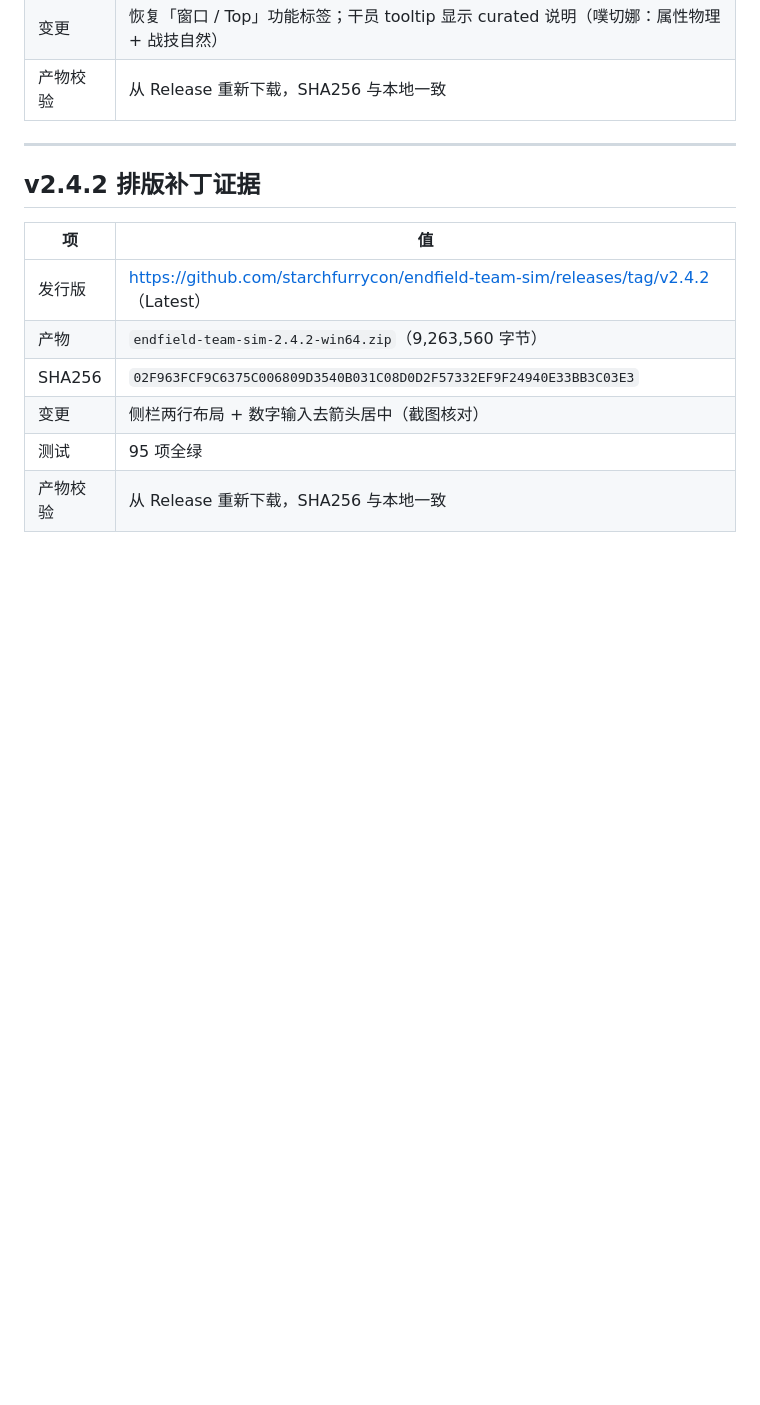
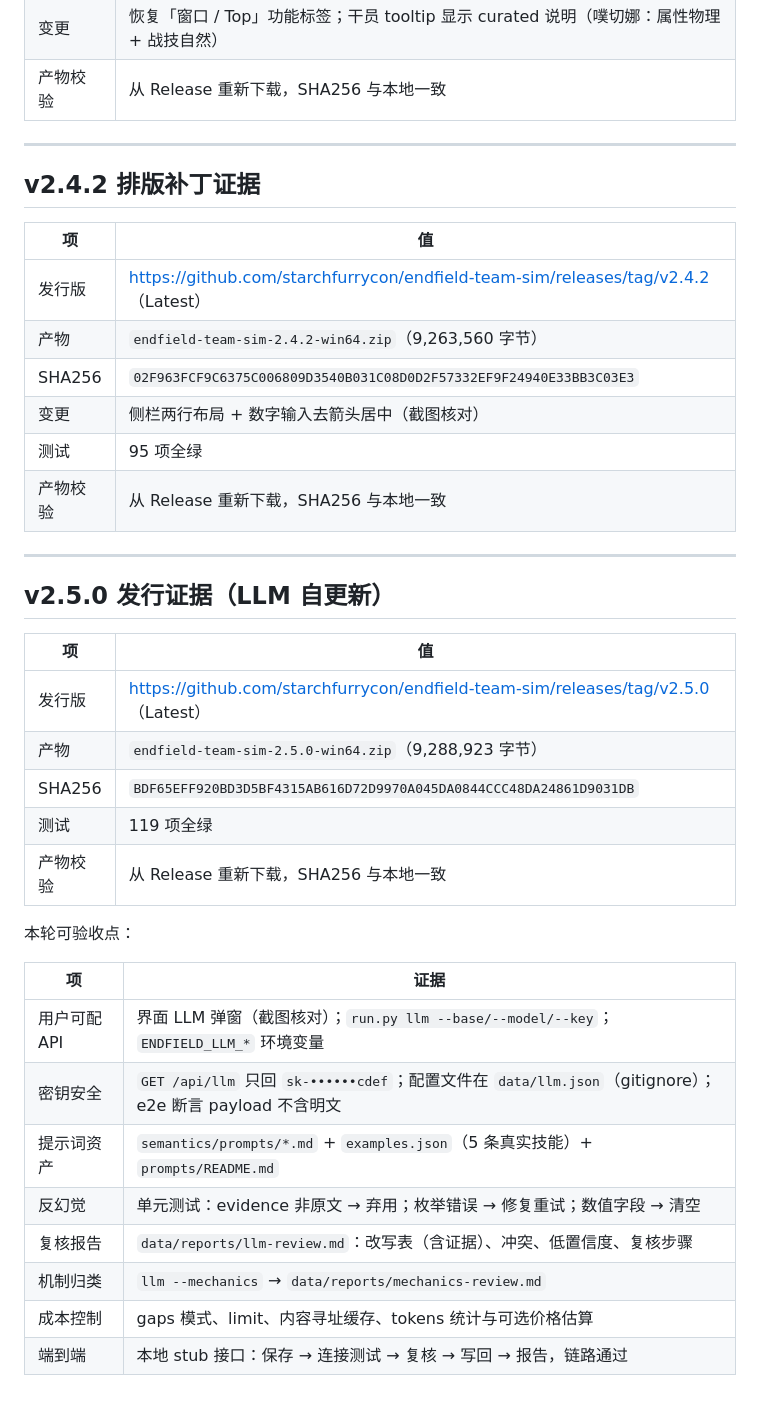
Before and after one commit to starchfurrycon/endfield-team-sim, a Markdown page: docs/04-验收报告.md, the part around the change. Drawn GitHub-style; blank space fills up the shorter version.

Commit message:
docs: v2.5.0 发行证据

```diff
--- a/docs/04-验收报告.md
+++ b/docs/04-验收报告.md
@@ -194,3 +194,28 @@ Ran 26 tests in 0.57s  OK
 | 变更 | 侧栏两行布局 + 数字输入去箭头居中（截图核对） |
 | 测试 | 95 项全绿 |
 | 产物校验 | 从 Release 重新下载，SHA256 与本地一致 |
+
+---
+
+## v2.5.0 发行证据（LLM 自更新）
+
+| 项 | 值 |
+|---|---|
+| 发行版 | https://github.com/starchfurrycon/endfield-team-sim/releases/tag/v2.5.0 （Latest） |
+| 产物 | `endfield-team-sim-2.5.0-win64.zip`（9,288,923 字节） |
+| SHA256 | `BDF65EFF920BD3D5BF4315AB616D72D9970A045DA0844CCC48DA24861D9031DB` |
+| 测试 | 119 项全绿 |
+| 产物校验 | 从 Release 重新下载，SHA256 与本地一致 |
+
+本轮可验收点：
+
+| 项 | 证据 |
+|---|---|
+| 用户可配 API | 界面 LLM 弹窗（截图核对）；`run.py llm --base/--model/--key`；`ENDFIELD_LLM_*` 环境变量 |
+| 密钥安全 | `GET /api/llm` 只回 `sk-••••••cdef`；配置文件在 `data/llm.json`（gitignore）；e2e 断言 payload 不含明文 |
+| 提示词资产 | `semantics/prompts/*.md` + `examples.json`（5 条真实技能）+ `prompts/README.md` |
+| 反幻觉 | 单元测试：evidence 非原文 → 弃用；枚举错误 → 修复重试；数值字段 → 清空 |
+| 复核报告 | `data/reports/llm-review.md`：改写表（含证据）、冲突、低置信度、复核步骤 |
+| 机制归类 | `llm --mechanics` → `data/reports/mechanics-review.md` |
+| 成本控制 | gaps 模式、limit、内容寻址缓存、tokens 统计与可选价格估算 |
+| 端到端 | 本地 stub 接口：保存 → 连接测试 → 复核 → 写回 → 报告，链路通过 |
```
Also changed, not shown: docs/03-进展.md (+11 -0 lines).
